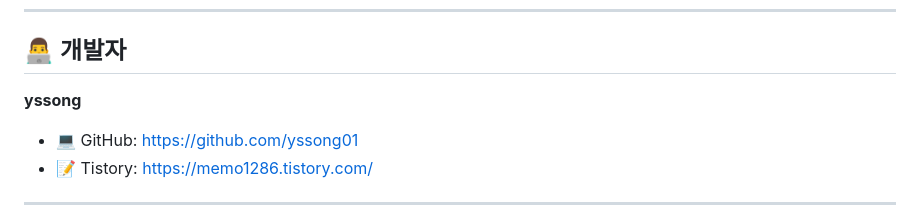
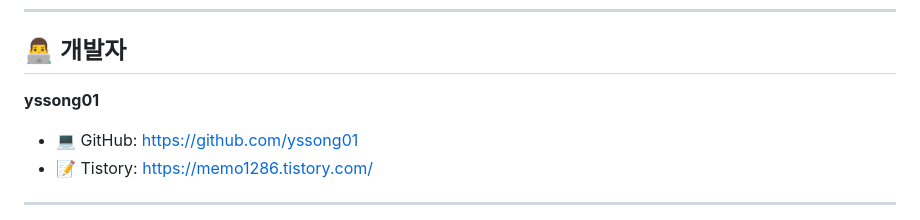
Before and after one commit to yssong01/FrontEndNodeJS-window, a Markdown page: README.md, the part around the change. GitHub-like rendering.

```diff
--- a/README.md
+++ b/README.md
@@ -385,7 +385,7 @@ project-root/
 
 ## 👨‍💻 개발자
 
-**yssong**
+**yssong01**
 
 - 💻 GitHub: [https://github.com/yssong01](https://github.com/yssong01)
 - 📝 Tistory: [https://memo1286.tistory.com/](https://memo1286.tistory.com/)
```
